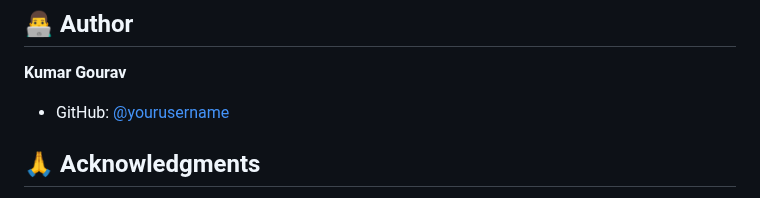
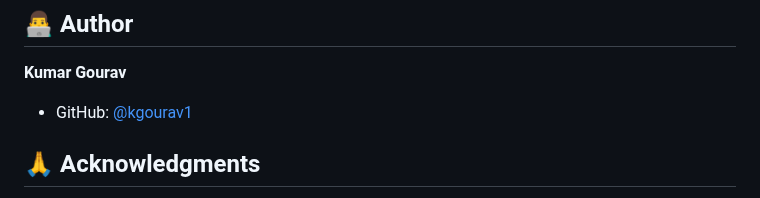
Before and after one commit to kgourav1/yt, a Markdown page: README.md, the part around the change. Drawn GitHub-style.

```diff
--- a/README.md
+++ b/README.md
@@ -221,7 +221,7 @@ This project is open source and available under the [MIT License](LICENSE).
 
 **Kumar Gourav**
 
-- GitHub: [@yourusername](https://github.com/kgourav1)
+- GitHub: [@kgourav1](https://github.com/kgourav1)
 
 ## 🙏 Acknowledgments
 
```
